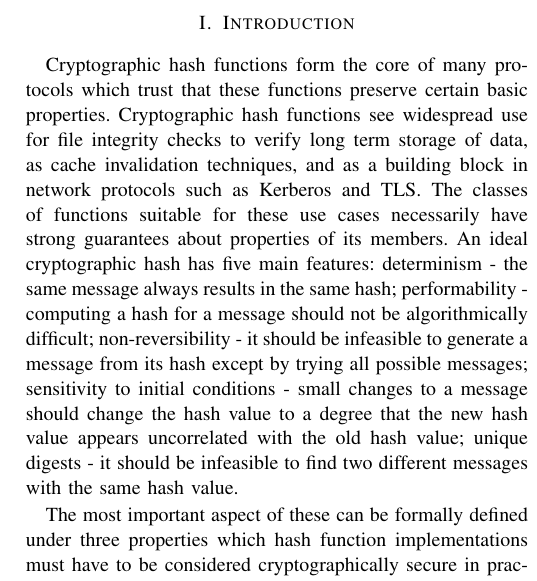
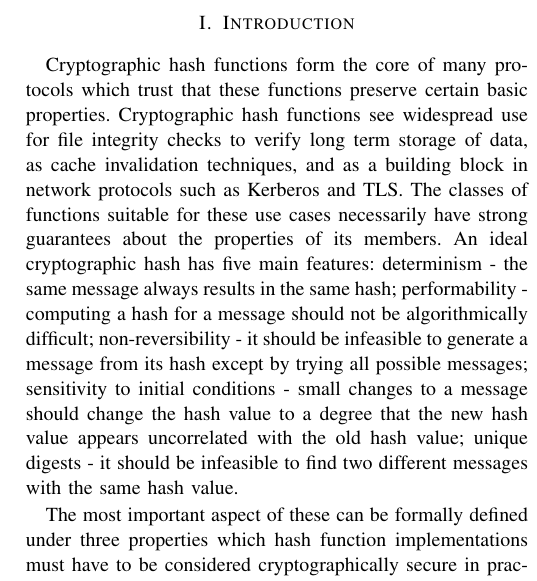
Before and after one commit to cipherboy/papers, a LaTeX paper (dsn-2018/bare_conf.tex): part of one column of page 1 of 12, cut so that both start at the same text. Compiled offline with pdfLaTeX; a missing font is replaced by an installed copy or a similar font; a LaTeX package or settings file that is missing is left out.

Commit message:
DSN changes

```diff
--- a/dsn-2018/bare_conf.tex
+++ b/dsn-2018/bare_conf.tex
@@ -410,7 +410,7 @@ use for file integrity checks to verify long term storage of
 data, as cache invalidation techniques, and as a building block in network
 protocols such as Kerberos and TLS.  The classes of functions suitable
 for these use cases necessarily have
-strong guarantees about properties of its members.
+strong guarantees about the properties of its members.
 An ideal cryptographic hash has five main features: determinism - the
 same message always results in the same hash; performability -
 computing a hash for a message should not be algorithmically
```
